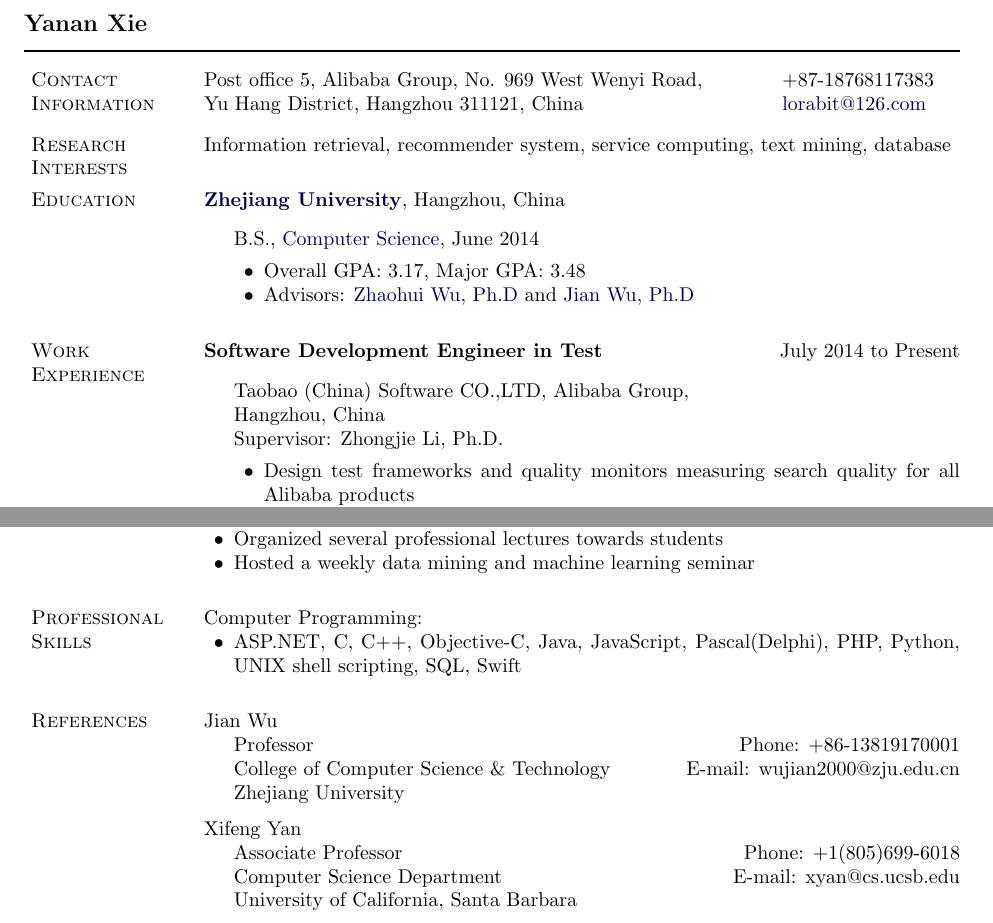
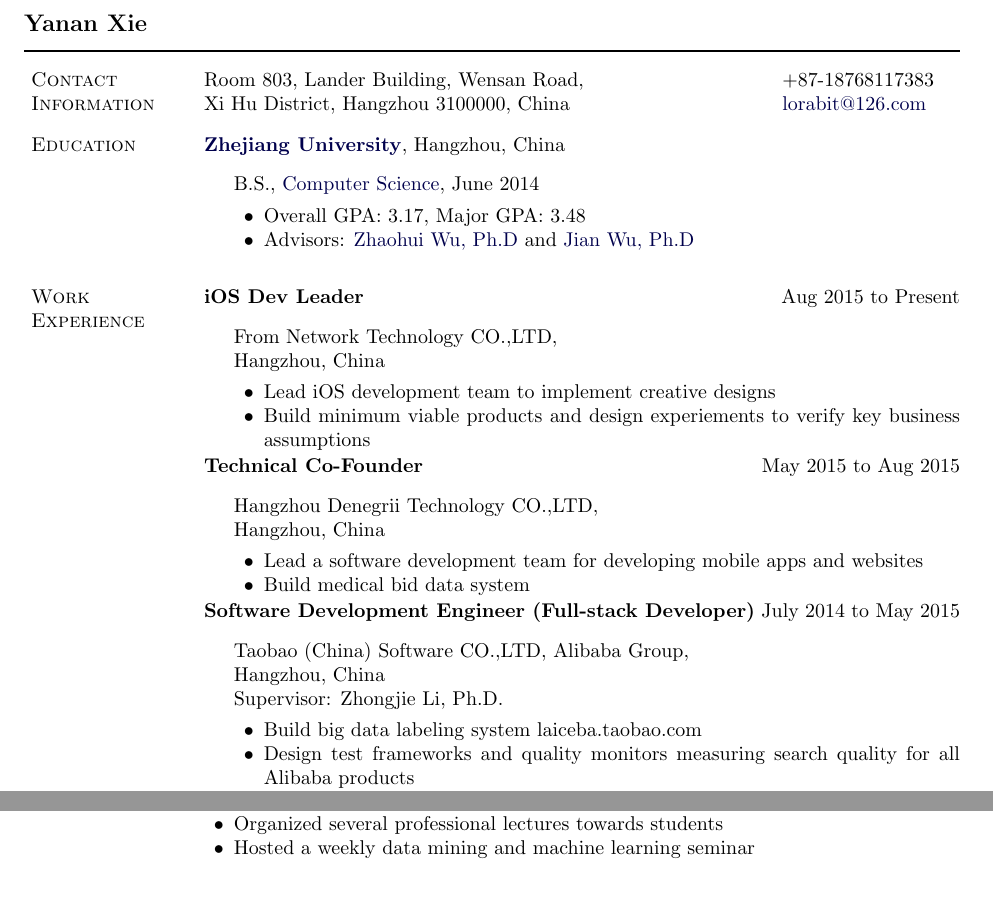
Before and after one commit to lorabit/cv, a LaTeX CV (cv.tex): two parts of pages 1 and 2 of 2, joined at a grey line, cut so that both start at the same text. Compiled offline with pdfLaTeX.

Commit message:
before UCSC

```diff
--- a/cv.tex
+++ b/cv.tex
@@ -244,8 +244,8 @@
 %\href{http://www.cse.osu.edu/}%
 %     {Department of Computer Science and Engineering} & \\
 %\href{http://www.osu.edu/}{The Ohio State University}
-Post office 5, Alibaba Group, No. 969 West Wenyi Road,   & +87-18768117383 \\
-Yu Hang District, Hangzhou 311121, China     & \email{lorabit@126.com}\\
+Room 803, Lander Building, Wensan Road,   & +87-18768117383 \\
+Xi Hu District, Hangzhou 3100000, China     & \email{lorabit@126.com}\\
 \end{tabular}
 
 %\section{Objective}
@@ -255,9 +255,9 @@ Yu Hang District, Hangzhou 311121, China     & \email{lorabit@126.com}\\
 %\item More information and auxiliary documents can be found at\\\url{http://www.tedpavlic.com/facjobsearch/}
 %\end{innerlist}
 
-\section{Research Interests}
+% \section{Research Interests}
 
-Information retrieval, recommender system, service computing, text mining, database
+% Information retrieval, recommender system, service computing, text mining, database
 
 \section{Education}
 
@@ -282,13 +282,40 @@ Hangzhou, China
 
 \section{Work Experience}
 
-\textbf{Software Development Engineer in Test} \hfill {July 2014 to Present}
+
+\textbf{iOS Dev Leader} \hfill {Aug 2015 to Present}
+\begin{outerlist}
+
+\item[] From Network Technology CO.,LTD,\\
+        Hangzhou, China
+        \begin{innerlist}
+        \item Lead iOS development team to implement creative designs
+        \item Build minimum viable products and design experiements to verify key business assumptions
+        \end{innerlist}
+\end{outerlist}
+
+
+
+\textbf{Technical Co-Founder} \hfill {May 2015 to Aug 2015}
+\begin{outerlist}
+
+\item[] Hangzhou Denegrii Technology CO.,LTD,\\
+        Hangzhou, China
+        \begin{innerlist}
+        \item Lead a software development team for developing mobile apps and websites
+        \item Build medical bid data system
+        \end{innerlist}
+\end{outerlist}
+
+
+\textbf{Software Development Engineer (Full-stack Developer)} \hfill {July 2014 to May 2015}
 \begin{outerlist}
 
 \item[] Taobao (China) Software CO.,LTD, Alibaba Group,\\
         Hangzhou, China\\
         Supervisor: Zhongjie Li, Ph.D.
         \begin{innerlist}
+        \item Build big data labeling system laiceba.taobao.com
         \item Design test frameworks and quality monitors measuring search quality for all Alibaba products
         \item Process QA-related data with Alibaba's Open Data Processing Service(ODPS)
         \end{innerlist}
@@ -370,32 +397,32 @@ Vice president of China Computer Federation student chapter \hfill {Jan 2013 --
     \item Hosted a weekly data mining and machine learning seminar
 \end{innerlist}
 
-\section{Professional Skills}
+% \section{Professional Skills}
 
-Computer Programming:
+% Computer Programming:
 
-\begin{innerlist}
-    \item ASP.NET, C, C$+$$+$, Objective-C, Java, JavaScript, Pascal(Delphi), PHP, Python,
-        UNIX shell scripting, SQL, Swift
-\end{innerlist}
+% \begin{innerlist}
+%     \item ASP.NET, C, C$+$$+$, Objective-C, Java, JavaScript, Pascal(Delphi), PHP, Python,
+%         UNIX shell scripting, SQL, Swift
+% \end{innerlist}
 
-\section{References}
+% \section{References}
 
-Jian Wu
-\begin{innerlist}
-\item[] Professor \hfill {Phone: +86-13819170001}\\
-College of Computer Science \& Technology \hfill{E-mail: wujian2000@zju.edu.cn}\\
-Zhejiang University
-\end{innerlist}
+% Jian Wu
+% \begin{innerlist}
+% \item[] Professor \hfill {Phone: +86-13819170001}\\
+% College of Computer Science \& Technology \hfill{E-mail: wujian2000@zju.edu.cn}\\
+% Zhejiang University
+% \end{innerlist}
 
-\halfblankline
+% \halfblankline
 
-Xifeng Yan
-\begin{innerlist}
-\item[] Associate Professor \hfill {Phone: +1(805)699-6018}\\
-Computer Science Department \hfill{E-mail: xyan@cs.ucsb.edu }\\
-University of California, Santa Barbara
-\end{innerlist}
+% Xifeng Yan
+% \begin{innerlist}
+% \item[] Associate Professor \hfill {Phone: +1(805)699-6018}\\
+% Computer Science Department \hfill{E-mail: xyan@cs.ucsb.edu }\\
+% University of California, Santa Barbara
+% \end{innerlist}
 
 
 \end{document}
```
